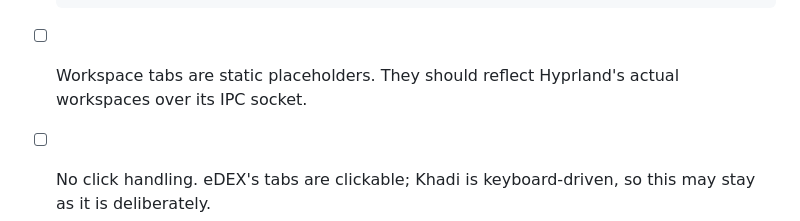
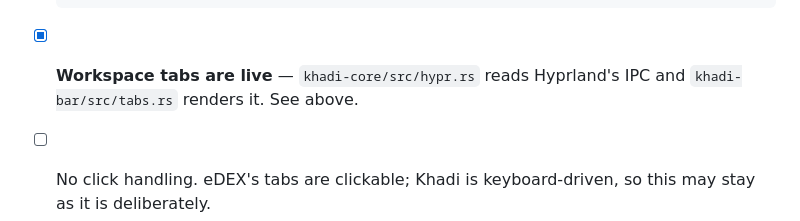
Before and after one commit to jhayonline/khadi-linux, a Markdown page: PLAN.md, the part around one of its changes. Drawn GitHub-style.

```diff
--- a/PLAN.md
+++ b/PLAN.md
@@ -1300,8 +1354,8 @@ resolvable, because silent substitution is exactly the failure mode here.
       The first version had a false negative: it compared family alone, so
       `Rajdhani Light` (family `Rajdhani`, style `Light`) failed against a
       correctly installed font. It now compares family and style.
-- [ ] Workspace tabs are static placeholders. They should reflect Hyprland's
-      actual workspaces over its IPC socket.
+- [x] **Workspace tabs are live** — `khadi-core/src/hypr.rs` reads Hyprland's
+      IPC and `khadi-bar/src/tabs.rs` renders it. See above.
 - [ ] No click handling. eDEX's tabs are clickable; Khadi is keyboard-driven,
       so this may stay as it is deliberately.
 - [ ] The bar duplicates readouts `khadi-hud` already shows. eDEX puts chrome
```
Also changed, not shown: other parts of PLAN.md (+54 -0 lines).
